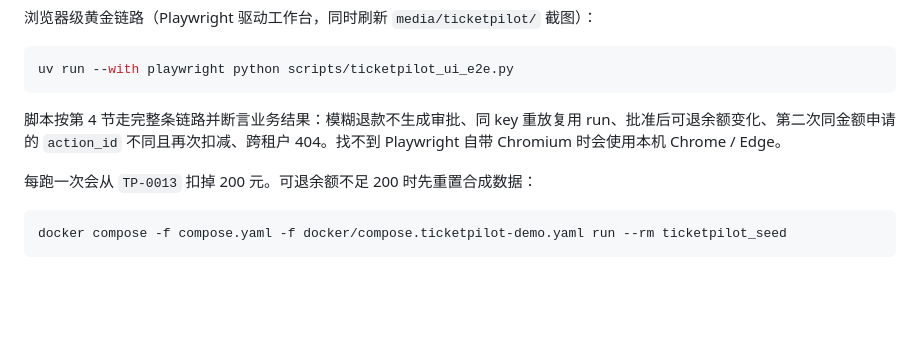
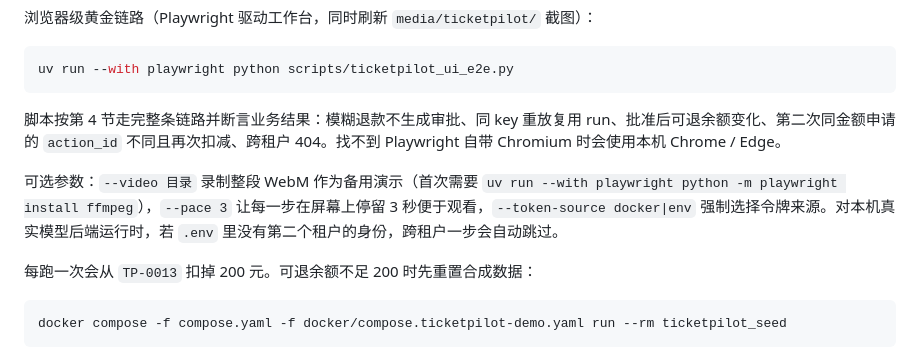
Before and after one commit to FionnLeee/ticketpilot-agent, a Markdown page: docs/TICKETPILOT_DEMO.md, the part around the change. Drawn GitHub-style; blank space fills up the shorter version.

````diff
--- a/docs/TICKETPILOT_DEMO.md
+++ b/docs/TICKETPILOT_DEMO.md
@@ -93,6 +93,8 @@ uv run --with playwright python scripts/ticketpilot_ui_e2e.py
 
 脚本按第 4 节走完整条链路并断言业务结果：模糊退款不生成审批、同 key 重放复用 run、批准后可退余额变化、第二次同金额申请的 `action_id` 不同且再次扣减、跨租户 404。找不到 Playwright 自带 Chromium 时会使用本机 Chrome / Edge。
 
+可选参数：`--video 目录` 录制整段 WebM 作为备用演示（首次需要 `uv run --with playwright python -m playwright install ffmpeg`），`--pace 3` 让每一步在屏幕上停留 3 秒便于观看，`--token-source docker|env` 强制选择令牌来源。对本机真实模型后端运行时，若 `.env` 里没有第二个租户的身份，跨租户一步会自动跳过。
+
 每跑一次会从 `TP-0013` 扣掉 200 元。可退余额不足 200 时先重置合成数据：
 
 ```powershell
````
Also changed, not shown: README.md (+5 -1 lines), README.zh-CN.md (+5 -1 lines), media/ticketpilot/llm-01-logistics-answered.png (added), media/ticketpilot/llm-04-waiting-approval.png (added), 1 other file.
